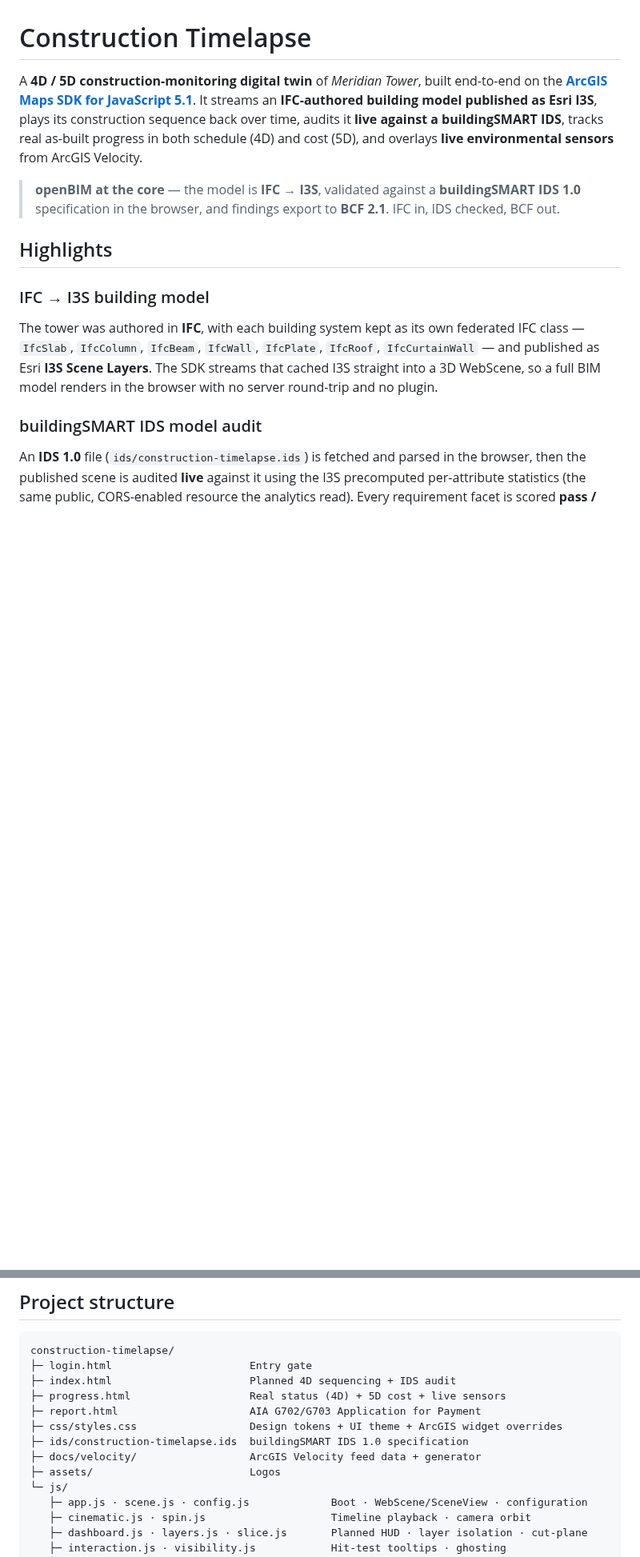
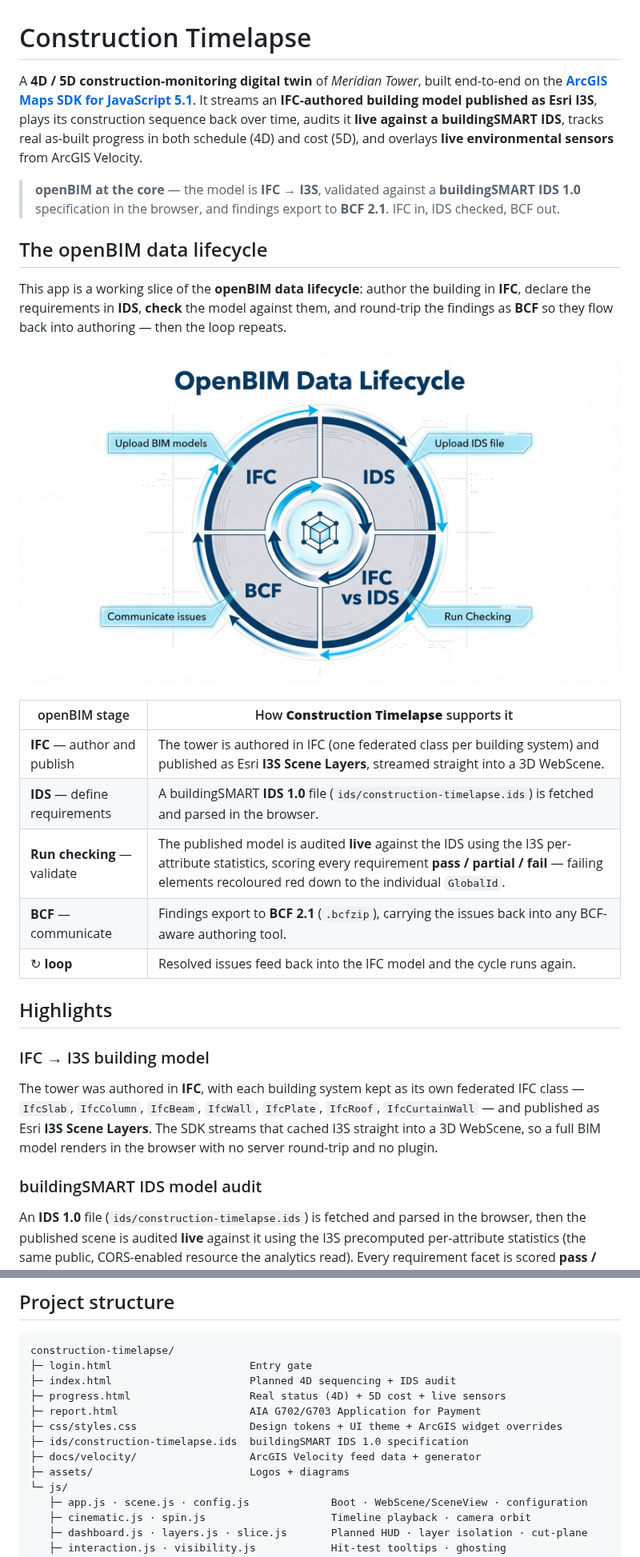
Before and after one commit to dchantlos/construction-timelapse, a Markdown page: README.md, 2 parts joined by grey strips. Shown at 80% size. GitHub-like rendering; pictures changed too: assets/openbim-data-lifecycle.jpg (added); blank space fills up the shorter version.

Commit message:
Add openBIM data lifecycle diagram to README

```diff
--- a/README.md
+++ b/README.md
@@ -9,6 +9,24 @@ schedule (4D) and cost (5D), and overlays **live environmental sensors** from Ar
 > **openBIM at the core** — the model is **IFC → I3S**, validated against a **buildingSMART
 > IDS 1.0** specification in the browser, and findings export to **BCF 2.1**. IFC in, IDS
 > checked, BCF out.
+
+## The openBIM data lifecycle
+
+This app is a working slice of the **openBIM data lifecycle**: author the building in **IFC**,
+declare the requirements in **IDS**, **check** the model against them, and round-trip the findings
+as **BCF** so they flow back into authoring — then the loop repeats.
+
+<p align="center">
+  <img src="assets/openbim-data-lifecycle.jpg" alt="OpenBIM Data Lifecycle — a continuous loop: IFC (upload BIM models) to IDS (upload IDS file) to IFC vs IDS (run checking) to BCF (communicate issues) and back to IFC" width="820">
+</p>
+
+| openBIM stage | How **Construction Timelapse** supports it |
+| --- | --- |
+| **IFC** — author and publish | The tower is authored in IFC (one federated class per building system) and published as Esri **I3S Scene Layers**, streamed straight into a 3D WebScene. |
+| **IDS** — define requirements | A buildingSMART **IDS 1.0** file (`ids/construction-timelapse.ids`) is fetched and parsed in the browser. |
+| **Run checking** — validate | The published model is audited **live** against the IDS using the I3S per-attribute statistics, scoring every requirement **pass / partial / fail** — failing elements recoloured red down to the individual `GlobalId`. |
+| **BCF** — communicate | Findings export to **BCF 2.1** (`.bcfzip`), carrying the issues back into any BCF-aware authoring tool. |
+| ↻ **loop** | Resolved issues feed back into the IFC model and the cycle runs again. |
 
 ## Highlights
 
@@ -124,7 +142,7 @@ construction-timelapse/
 ├─ css/styles.css                  Design tokens + UI theme + ArcGIS widget overrides
 ├─ ids/construction-timelapse.ids  buildingSMART IDS 1.0 specification
 ├─ docs/velocity/                  ArcGIS Velocity feed data + generator
-├─ assets/                         Logos
+├─ assets/                         Logos + diagrams
 └─ js/
    ├─ app.js · scene.js · config.js             Boot · WebScene/SceneView · configuration
    ├─ cinematic.js · spin.js                    Timeline playback · camera orbit
```
